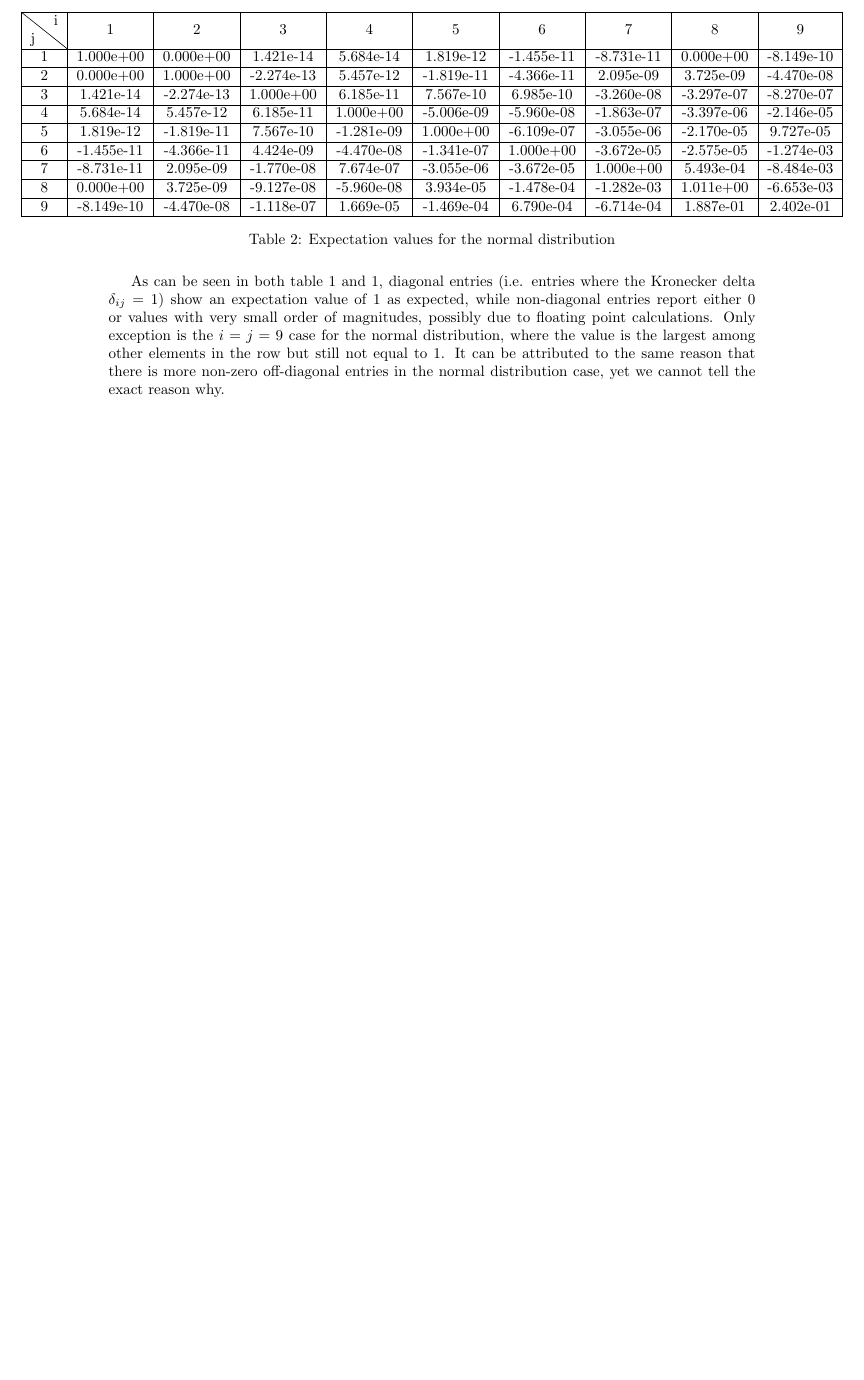
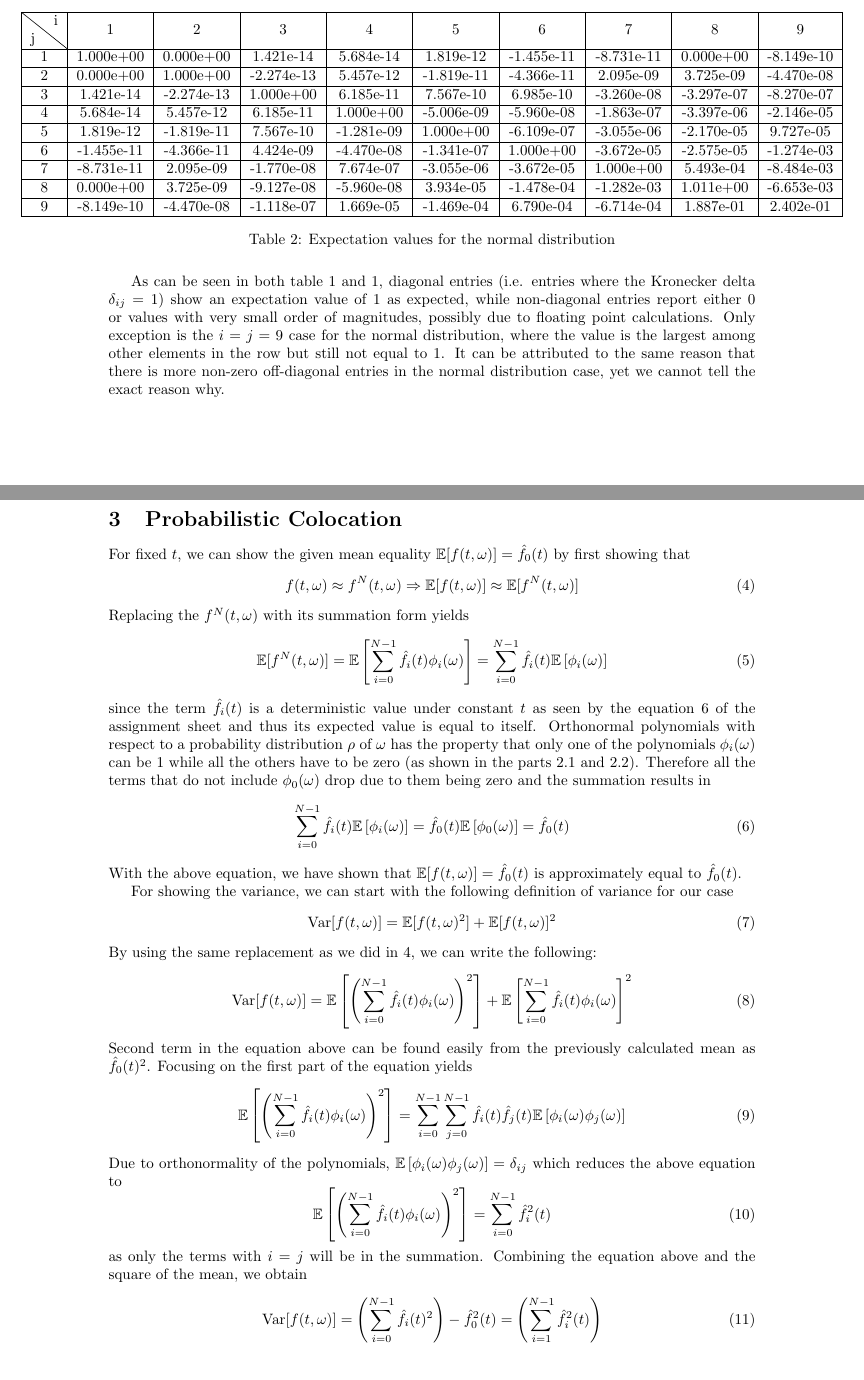
Before and after one commit to zbyilmazer/auq_assignment2, a LaTeX document (main.tex): part of page 2 of 2 before the commit and two parts of pages 2 and 3 of 3 after it, the two joined at a grey line, cut so that both start at the same text, the shorter picture padded with empty space. Compiled offline with pdfLaTeX.

Commit message:
add assignment 3.1

```diff
--- a/main.tex
+++ b/main.tex
@@ -113,4 +113,47 @@ with very small order of magnitudes, possibly due to floating point calculations
 the normal distribution, where the value is the largest among other elements in the row but still not equal to 1. It can
 be attributed to the same reason that there is more non-zero off-diagonal entries in the normal distribution case, yet
 we cannot tell the exact reason why.
+
+\section{Probabilistic Colocation}
+For fixed $t$, we can show the given mean equality $\mathbb{E}[f(t,\omega)] = \hat{f}_0(t)$ by first showing that
+\begin{equation}\label{eq:f_to_n}
+    f(t,\omega) \approx f^N(t,\omega) \Rightarrow \mathbb{E}[f(t,\omega)] \approx \mathbb{E}[f^N(t,\omega)]
+\end{equation}
+Replacing the $f^N(t,\omega)$ with its summation form yields
+\begin{equation}
+    \mathbb{E}[f^N(t,\omega)] = \mathbb{E}\left[\sum_{i=0}^{N-1}\hat{f}_i(t)\phi_i(\omega)\right] = \sum_{i=0}^{N-1}\hat{f}_i(t)\mathbb{E}\left[\phi_i(\omega)\right]
+\end{equation}
+since the term $\hat{f}_i(t)$ is a deterministic value under constant $t$ as seen by the equation 6 of the assignment
+sheet and thus its expected value is equal to itself. Orthonormal polynomials with respect to a
+probability distribution $\rho$ of $\omega$ has the property that only one of the polynomials $\phi_i(\omega)$ can be
+1 while all the others have to be zero (as shown in the parts 2.1 and 2.2). Therefore all the terms that do not include
+$\phi_0(\omega)$ drop due to them being zero and the summation results in
+\begin{equation}
+    \sum_{i=0}^{N-1}\hat{f}_i(t)\mathbb{E}\left[\phi_i(\omega)\right] = \hat{f}_0(t)\mathbb{E}\left[\phi_0(\omega)\right] = \hat{f}_0(t)
+\end{equation}
+With the above equation, we have shown that $\mathbb{E}[f(t,\omega)] = \hat{f}_0(t)$ is approximately equal to $\hat{f}_0(t)$.
+
+For showing the variance, we can start with the following definition of variance for our case
+\begin{equation}
+    \text{Var}[f(t,\omega)] = \mathbb{E}[f(t, \omega)^2] + \mathbb{E}[f(t,\omega)]^2
+\end{equation}
+By using the same replacement as we did in \ref*{eq:f_to_n}, we can write the following:
+\begin{equation}
+    \text{Var}[f(t,\omega)] = \mathbb{E}\left[\left(\sum_{i=0}^{N-1}\hat{f}_i(t)\phi_i(\omega)\right)^2\right] + \mathbb{E}\left[\sum_{i=0}^{N-1}\hat{f}_i(t)\phi_i(\omega)\right]^2
+\end{equation}
+Second term in the equation above can be found easily from the previously calculated mean as $\hat{f}_0(t)^2$. Focusing
+on the first part of the equation yields
+\begin{equation}
+    \mathbb{E}\left[\left(\sum_{i=0}^{N-1}\hat{f}_i(t)\phi_i(\omega)\right)^2\right] = \sum_{i=0}^{N-1}\sum_{j=0}^{N-1}\hat{f}_i(t)\hat{f}_j(t)\mathbb{E}\left[\phi_i(\omega)\phi_j(\omega)\right]
+\end{equation}
+Due to orthonormality of the polynomials, $\mathbb{E}\left[\phi_i(\omega)\phi_j(\omega)\right] = \delta_{ij}$ which
+reduces the above equation to
+\begin{equation}
+    \mathbb{E}\left[\left(\sum_{i=0}^{N-1}\hat{f}_i(t)\phi_i(\omega)\right)^2\right] = \sum_{i=0}^{N-1}\hat{f}_i^2(t)
+\end{equation}
+as only the terms with $i=j$ will be in the summation. Combining the equation above and the square of the mean, we
+obtain
+\begin{equation}
+    \text{Var}[f(t,\omega)] = \left(\sum_{i=0}^{N-1}\hat{f}_i(t)^2\right) - \hat{f}_0^2(t) = \left(\sum_{i=1}^{N-1}\hat{f}_i^2(t)\right)
+\end{equation}
 \end{document}
```
